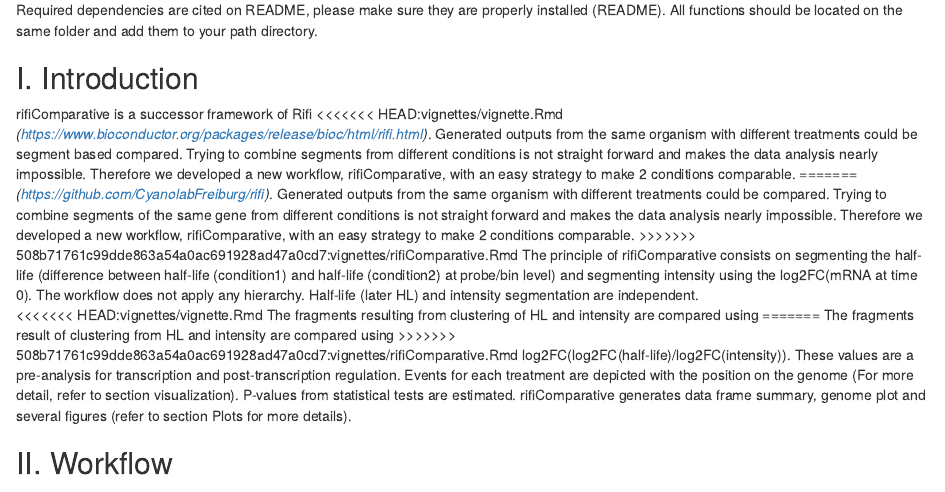
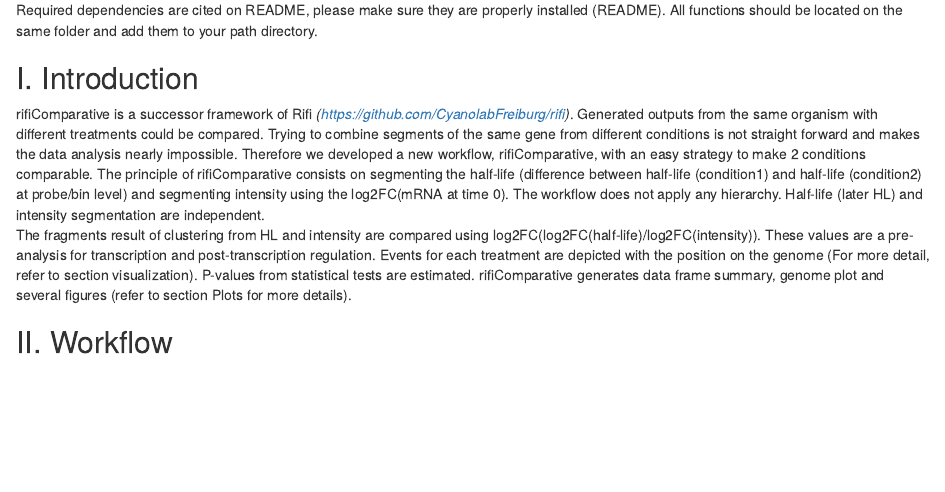
Before and after one commit to bioc/rifiComparative, an R Markdown document (vignettes/rifiComparative.Rmd): the page in a window 1100 px wide, from 180 px down. Rendered offline with R 4.5, knitr and Pandoc, with nearby package versions; drawn as R Markdown's standard HTML page in place of the format the file asks for; some code elsewhere in the file could not run offline; common packages that the code uses without loading them are loaded.

Commit message:
Update rifiComparative.Rmd

```diff
--- a/vignettes/rifiComparative.Rmd
+++ b/vignettes/rifiComparative.Rmd
@@ -41,33 +41,22 @@ path directory.
 ## I. Introduction
 
 rifiComparative is a successor framework of Rifi
-<<<<<<< HEAD:vignettes/vignette.Rmd
-*(https://www.bioconductor.org/packages/release/bioc/html/rifi.html)*. Generated
-outputs from the same organism with different treatments could be segment based compared. Trying to combine segments from different conditions is not straight
-forward and makes the data analysis nearly impossible. Therefore we developed a
-new workflow, rifiComparative, with an easy strategy to make 2 conditions
-comparable.
-=======
 *(https://github.com/CyanolabFreiburg/rifi)*. Generated outputs from the same
 organism with different treatments could be compared. Trying to combine segments
 of the same gene from different conditions is not straight forward and makes the
 data analysis nearly impossible. Therefore we developed a new workflow,
 rifiComparative, with an easy strategy to make 2 conditions comparable.
->>>>>>> 508b71761c99dde863a54a0ac691928ad47a0cd7:vignettes/rifiComparative.Rmd
 The principle of rifiComparative consists on segmenting the half-life
 (difference between half-life (condition1) and half-life (condition2)
 at probe/bin level) and segmenting intensity using the log2FC(mRNA at time 0).
 The workflow does not apply any hierarchy. Half-life (later HL) and intensity
 segmentation are independent.
-<<<<<<< HEAD:vignettes/vignette.Rmd
-The fragments resulting from clustering of HL and intensity are compared using
-=======
 The fragments result of clustering from HL and intensity are compared using
->>>>>>> 508b71761c99dde863a54a0ac691928ad47a0cd7:vignettes/rifiComparative.Rmd
 log2FC(log2FC(half-life)/log2FC(intensity)). These values are a pre-analysis for
 transcription and post-transcription regulation. Events for each treatment are
 depicted with the position on the genome (For more detail, refer to section visualization).
-P-values from statistical tests are estimated. rifiComparative generates data frame summary, genome plot and several figures (refer to section Plots for more details).
+P-values from statistical tests are estimated. rifiComparative generates data frame summary,
+genome plot and several figures (refer to section Plots for more details).
 
 
 ## II. Workflow
```
